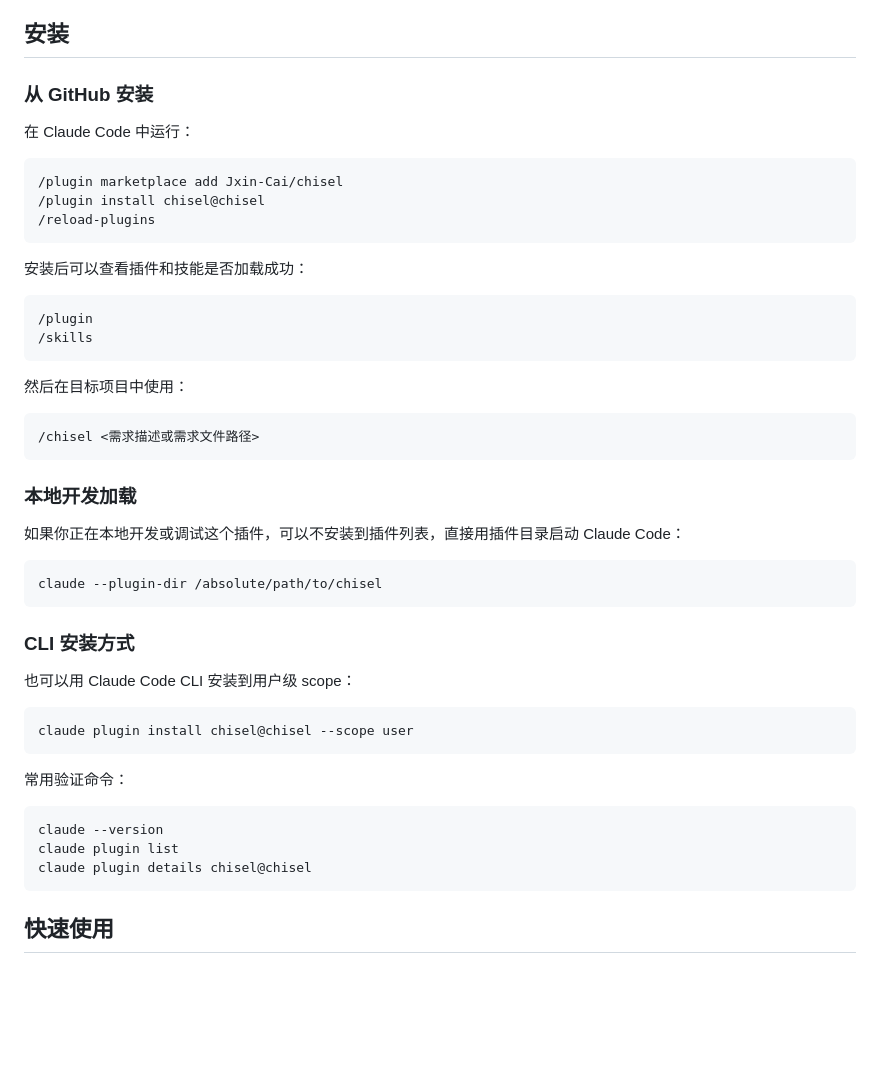
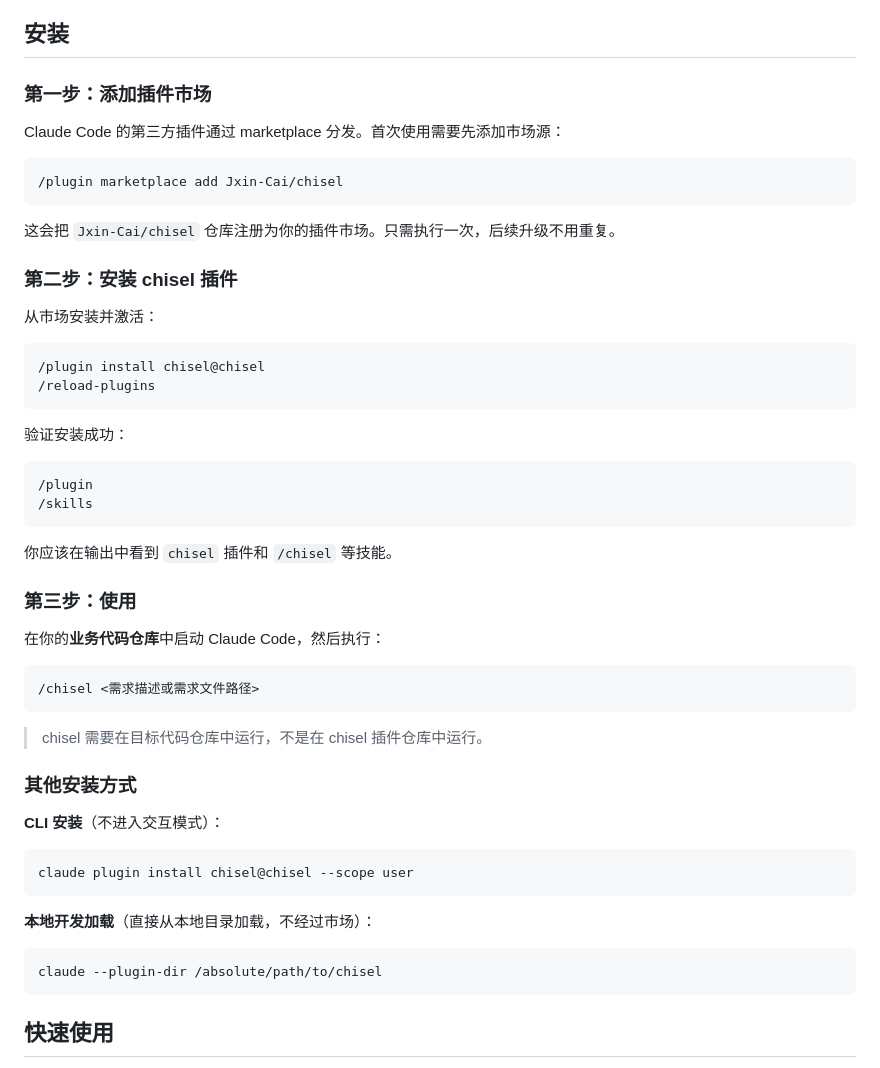
Before and after one commit to Jxin-Cai/chisel, a Markdown page: README.md, the part around the change. Drawn GitHub-style; blank space fills up the shorter version.

Commit message:
docs: 重写安装引导，分步说明市场添加和插件安装

````diff
--- a/README.md
+++ b/README.md
@@ -4,51 +4,56 @@
 
 ## 安装
 
-### 从 GitHub 安装
+### 第一步：添加插件市场
 
-在 Claude Code 中运行：
+Claude Code 的第三方插件通过 marketplace 分发。首次使用需要先添加市场源：
 
 ```text
 /plugin marketplace add Jxin-Cai/chisel
+```
+
+这会把 `Jxin-Cai/chisel` 仓库注册为你的插件市场。只需执行一次，后续升级不用重复。
+
+### 第二步：安装 chisel 插件
+
+从市场安装并激活：
+
+```text
 /plugin install chisel@chisel
 /reload-plugins
 ```
 
-安装后可以查看插件和技能是否加载成功：
+验证安装成功：
 
 ```text
 /plugin
 /skills
 ```
 
-然后在目标项目中使用：
+你应该在输出中看到 `chisel` 插件和 `/chisel` 等技能。
+
+### 第三步：使用
+
+在你的**业务代码仓库**中启动 Claude Code，然后执行：
 
 ```text
 /chisel <需求描述或需求文件路径>
 ```
 
-### 本地开发加载
+> chisel 需要在目标代码仓库中运行，不是在 chisel 插件仓库中运行。
 
-如果你正在本地开发或调试这个插件，可以不安装到插件列表，直接用插件目录启动 Claude Code：
+### 其他安装方式
 
-```bash
-claude --plugin-dir /absolute/path/to/chisel
-```
-
-### CLI 安装方式
-
-也可以用 Claude Code CLI 安装到用户级 scope：
+**CLI 安装**（不进入交互模式）：
 
 ```bash
 claude plugin install chisel@chisel --scope user
 ```
 
-常用验证命令：
+**本地开发加载**（直接从本地目录加载，不经过市场）：
 
 ```bash
-claude --version
-claude plugin list
-claude plugin details chisel@chisel
+claude --plugin-dir /absolute/path/to/chisel
 ```
 
 ## 快速使用
````
